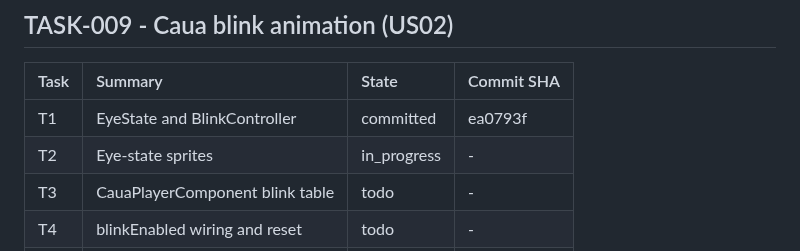
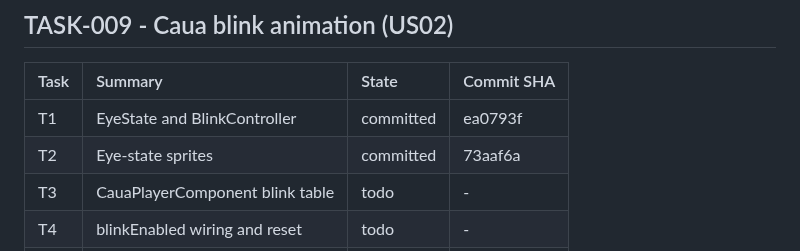
Before and after one commit to airamcmrosa/cauaLovesCandies, a Markdown page: .kiro/reference/implementation-index.md, the part around the change. GitHub-like rendering.

Commit message:
docs: Backfill TASK-009 T2 commit SHA
Co-Authored-By: Claude Sonnet 5.5 <noreply@anthropic.com>

```diff
--- a/.kiro/reference/implementation-index.md
+++ b/.kiro/reference/implementation-index.md
@@ -95,7 +95,7 @@ SHA as append-only history.
 | Task | Summary | State | Commit SHA |
 | :--- | :--- | :--- | :--- |
 | T1 | EyeState and BlinkController | committed | ea0793f |
-| T2 | Eye-state sprites | in_progress | - |
+| T2 | Eye-state sprites | committed | 73aaf6a |
 | T3 | CauaPlayerComponent blink table | todo | - |
 | T4 | blinkEnabled wiring and reset | todo | - |
 | T5 | Self-audit pass | todo | - |
```
